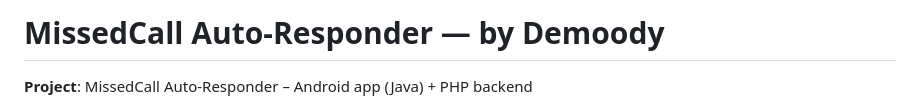
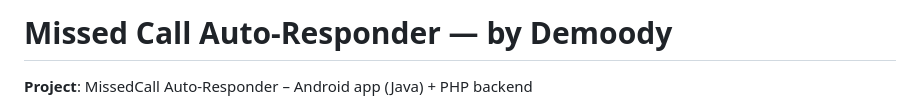
Before and after one commit to skwasimakram13/Missed-Call-Auto-Responder-by-Demoody, a Markdown page: README.md, the part around the change. Drawn GitHub-style.

```diff
--- a/README.md
+++ b/README.md
@@ -1,4 +1,4 @@
-# MissedCall Auto-Responder — by Demoody
+# Missed Call Auto-Responder — by Demoody
 
 **Project**: MissedCall Auto-Responder – Android app (Java) + PHP backend
 
```
